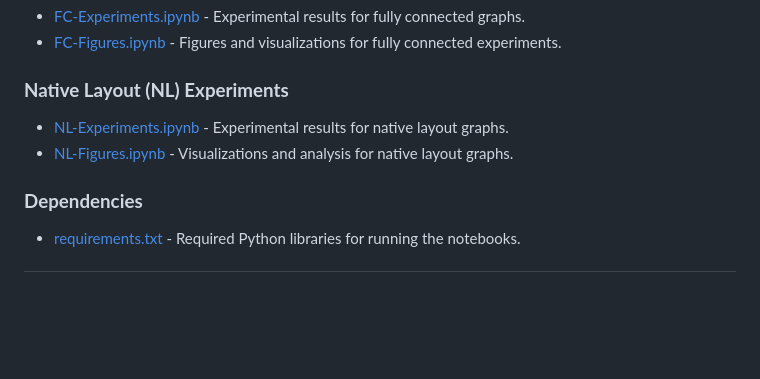
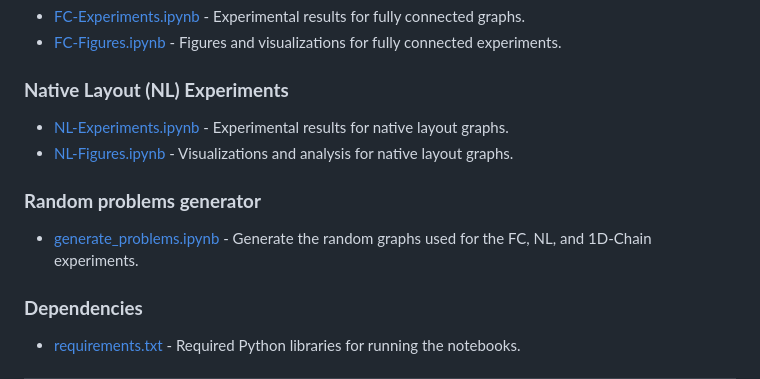
Before and after one commit to alejomonbar/LR-QAOA-QPU-Benchmarking, a Markdown page: README.md, the part around the change. Drawn GitHub-style; blank space fills up the shorter version.

```diff
--- a/README.md
+++ b/README.md
@@ -45,6 +45,9 @@ These experiments were conducted on **19 QPUs** from **5 vendors**:
 - [NL-Experiments.ipynb](./NL-Experiments.ipynb) - Experimental results for native layout graphs.
 - [NL-Figures.ipynb](./NL-Figures.ipynb) - Visualizations and analysis for native layout graphs.
 
+### **Random problems generator**
+- [generate_problems.ipynb](./generate_problems.ipynb) - Generate the random graphs used for the FC, NL, and 1D-Chain experiments.
+
 ### **Dependencies**
 - [requirements.txt](./requirements.txt) - Required Python libraries for running the notebooks.
 
```
